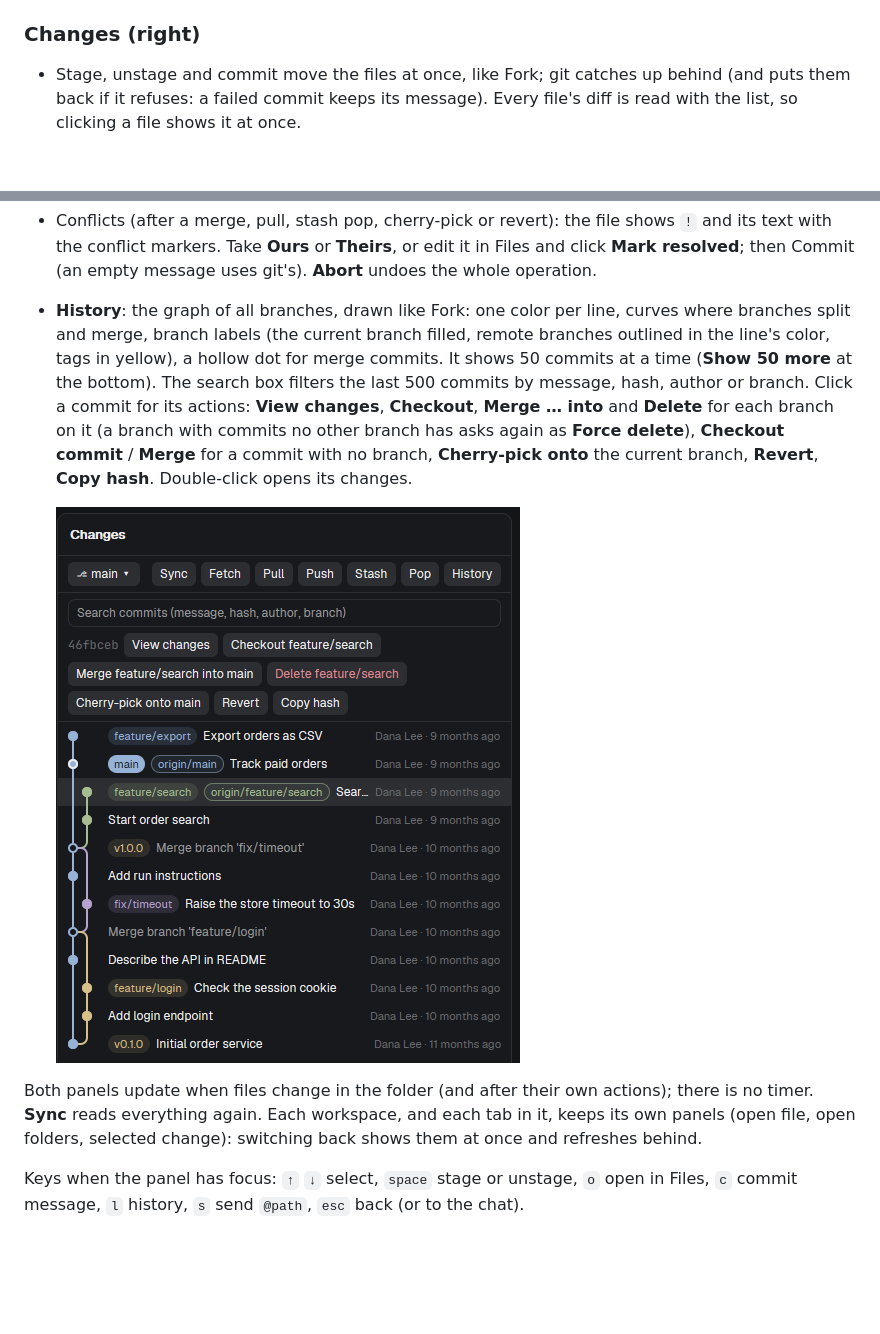
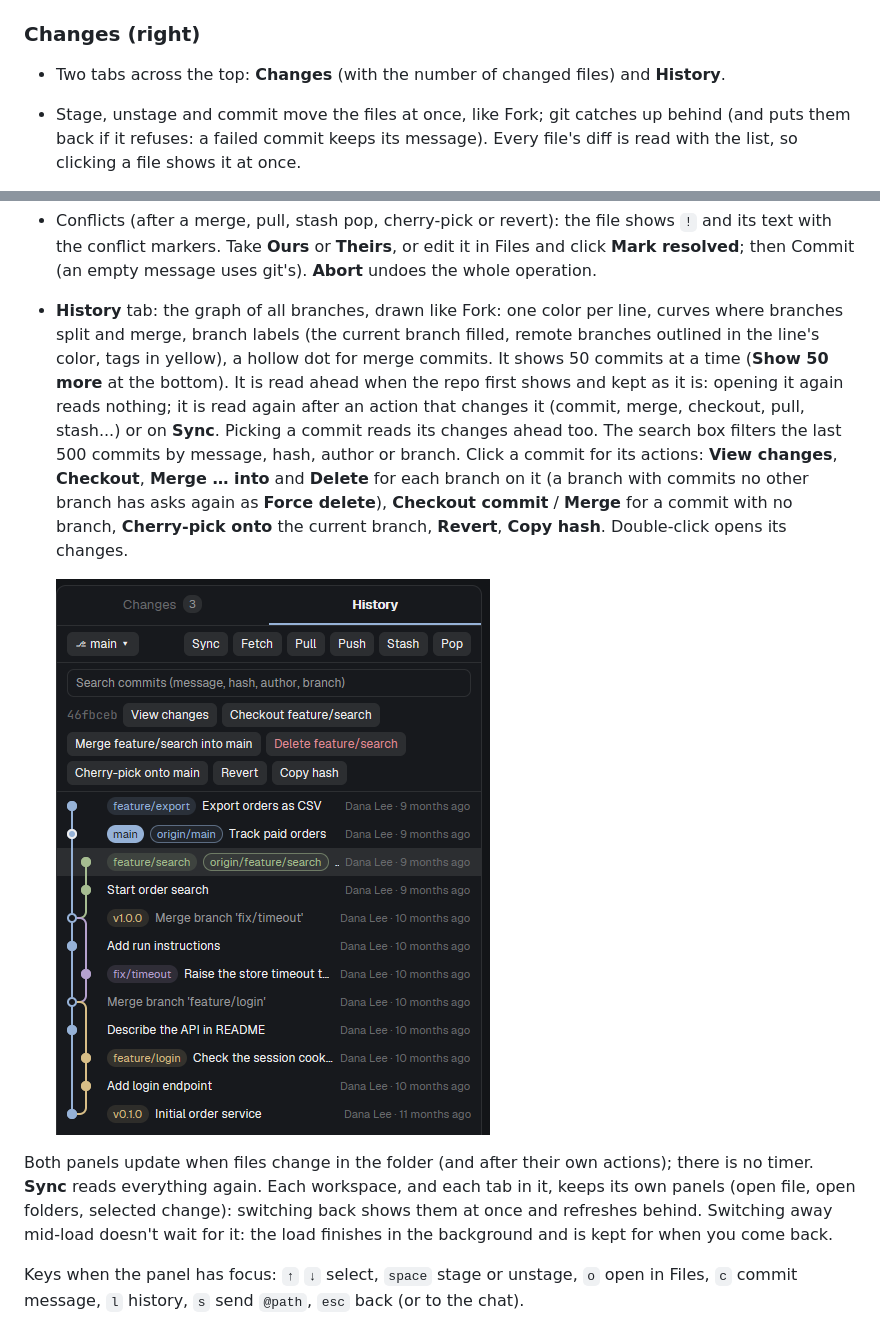
Before and after one commit to SeniolisFrame/my-herdr-app, a Markdown page: README.md, 2 parts joined by grey strips. Drawn GitHub-style; pictures changed too: docs/history.png; blank space fills up the shorter version.

```diff
--- a/README.md
+++ b/README.md
@@ -150,6 +150,8 @@ rm -rf "$APP/mods/my-files" "$APP/mods/my-changes" "$APP/layouts/my-herdr.json"
 
 ### Changes (right)
 
+- Two tabs across the top: **Changes** (with the number of changed files) and
+  **History**.
 - Stage, unstage and commit move the files at once, like Fork; git catches up
   behind (and puts them back if it refuses: a failed commit keeps its message).
   Every file's diff is read with the list, so clicking a file shows it at once.
@@ -179,10 +181,13 @@ rm -rf "$APP/mods/my-files" "$APP/mods/my-changes" "$APP/layouts/my-herdr.json"
   `!` and its text with the conflict markers. Take **Ours** or **Theirs**, or edit
   it in Files and click **Mark resolved**; then Commit (an empty message uses
   git's). **Abort** undoes the whole operation.
-- **History**: the graph of all branches, drawn like Fork: one color per line,
+- **History** tab: the graph of all branches, drawn like Fork: one color per line,
   curves where branches split and merge, branch labels (the current branch filled,
   remote branches outlined in the line's color, tags in yellow), a hollow dot for
-  merge commits. It shows 50 commits at a time (**Show 50 more** at the bottom).
+  merge commits. It shows 50 commits at a time (**Show 50 more** at the bottom). It
+  is read ahead when the repo first shows and kept as it is: opening it again reads
+  nothing; it is read again after an action that changes it (commit, merge, checkout,
+  pull, stash...) or on **Sync**. Picking a commit reads its changes ahead too.
   The search box filters the last 500 commits by message, hash, author or branch. Click a commit for its actions: **View changes**, **Checkout**,
   **Merge … into** and **Delete** for each branch on it (a branch with commits no
   other branch has asks again as **Force delete**), **Checkout commit** / **Merge**
@@ -194,7 +199,8 @@ rm -rf "$APP/mods/my-files" "$APP/mods/my-changes" "$APP/layouts/my-herdr.json"
 Both panels update when files change in the folder (and after their own actions);
 there is no timer. **Sync** reads everything again. Each workspace, and each tab in
 it, keeps its own panels (open file, open folders, selected change): switching back
-shows them at once and refreshes behind.
+shows them at once and refreshes behind. Switching away mid-load doesn't wait for it:
+the load finishes in the background and is kept for when you come back.
 
 Keys when the panel has focus: `↑` `↓` select, `space` stage or unstage, `o` open
 in Files, `c` commit message, `l` history, `s` send `@path`, `esc` back (or to the
```
Also changed, not shown: other parts of README.md (+19 -4 lines), docs/overview.png, 14 other files.
